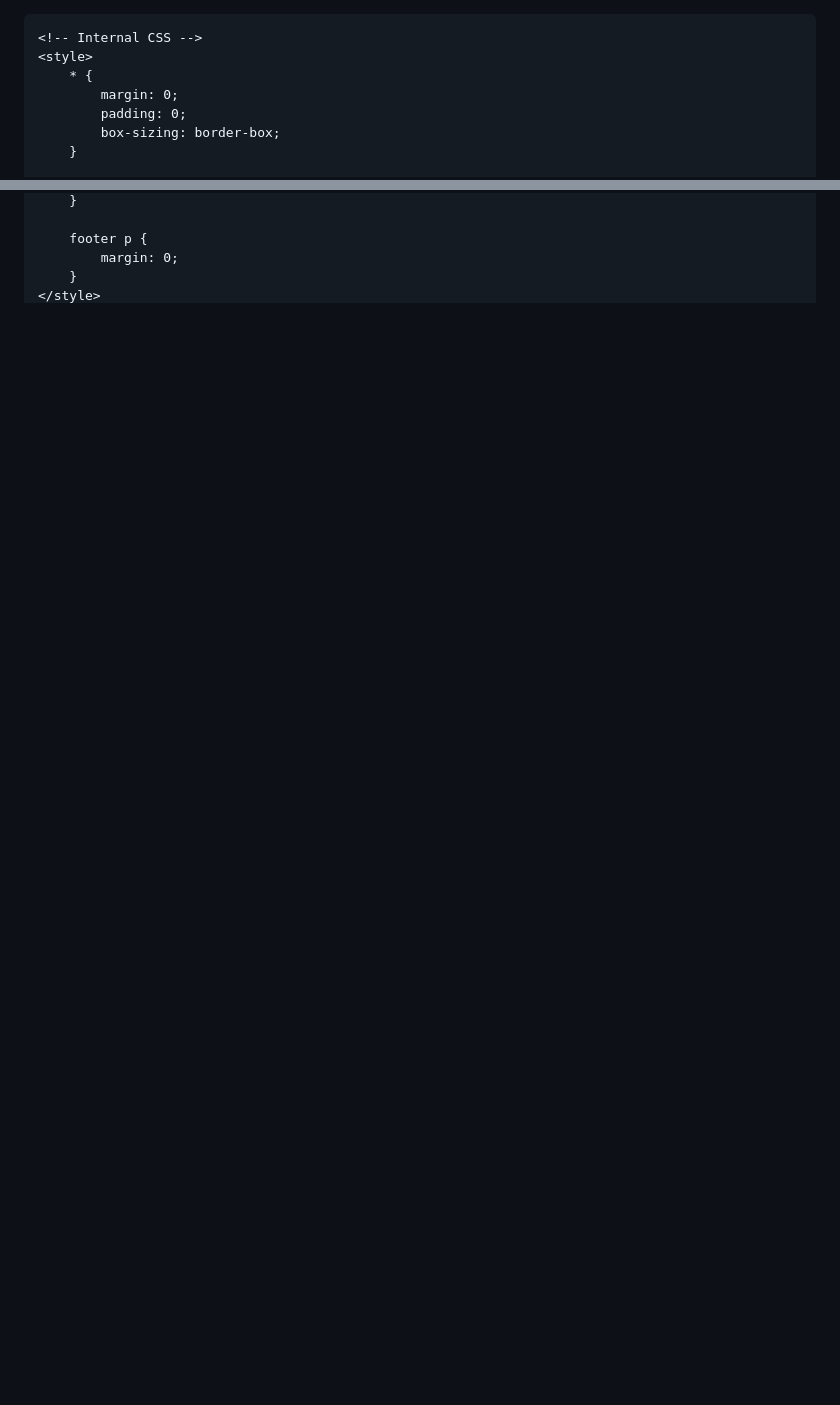
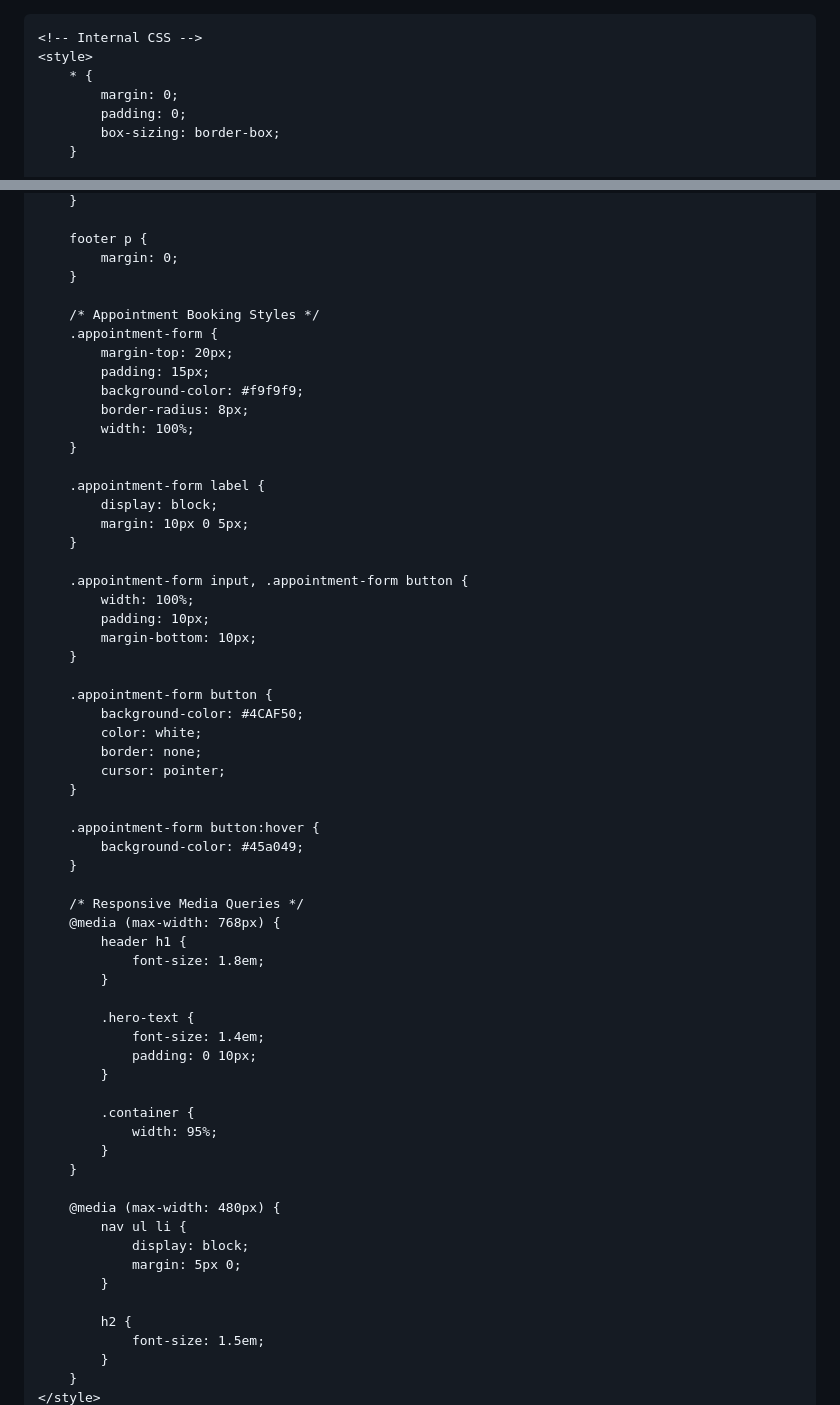
Before and after one commit to sharvilg/sharvilg.github.io, a Markdown page: README.md, 2 parts joined by grey strips. Drawn GitHub-style; blank space fills up the shorter version.

```diff
--- a/README.md
+++ b/README.md
@@ -1,3 +1,5 @@
+
+<!DOCTYPE html>
 <html lang="en">
 <head>
     <meta charset="UTF-8">
@@ -121,4 +131,62 @@
         footer p {
             margin: 0;
         }
+
+        /* Appointment Booking Styles */
+        .appointment-form {
+            margin-top: 20px;
+            padding: 15px;
+            background-color: #f9f9f9;
+            border-radius: 8px;
+            width: 100%;
+        }
+
+        .appointment-form label {
+            display: block;
+            margin: 10px 0 5px;
+        }
+
+        .appointment-form input, .appointment-form button {
+            width: 100%;
+            padding: 10px;
+            margin-bottom: 10px;
+        }
+
+        .appointment-form button {
+            background-color: #4CAF50;
+            color: white;
+            border: none;
+            cursor: pointer;
+        }
+
+        .appointment-form button:hover {
+            background-color: #45a049;
+        }
+
+        /* Responsive Media Queries */
+        @media (max-width: 768px) {
+            header h1 {
+                font-size: 1.8em;
+            }
+
+            .hero-text {
+                font-size: 1.4em;
+                padding: 0 10px;
+            }
+
+            .container {
+                width: 95%;
+            }
+        }
+
+        @media (max-width: 480px) {
+            nav ul li {
+                display: block;
+                margin: 5px 0;
+            }
+
+            h2 {
+                font-size: 1.5em;
+            }
+        }
     </style>
```
Also changed, not shown: other parts of README.md (+61 -11 lines).
